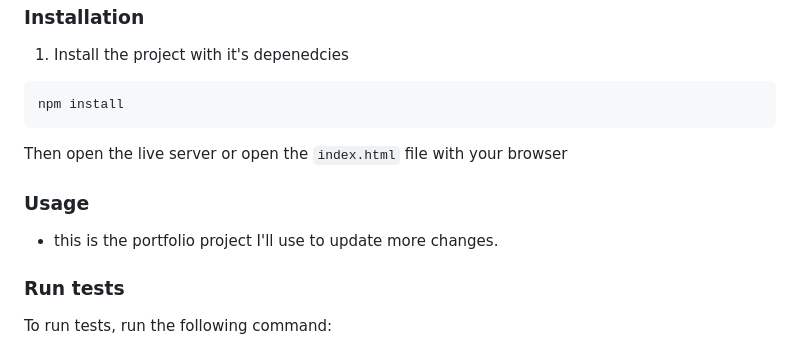
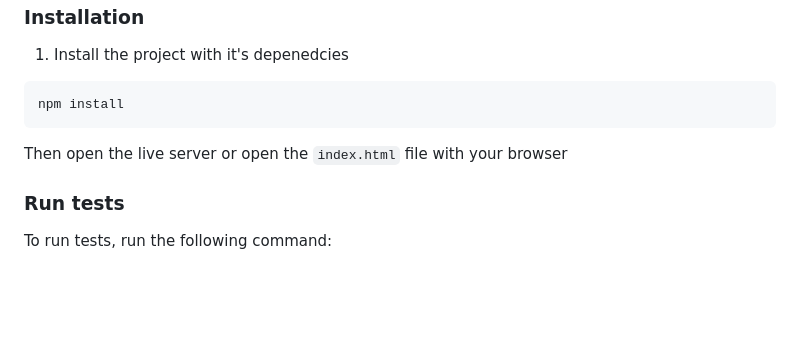
Before and after one commit to Log-benjamin/Awesome-Books, a Markdown page: README.md, the part around the change. GitHub-like rendering; blank space fills up the shorter version.

```diff
--- a/README.md
+++ b/README.md
@@ -102,10 +102,6 @@ npm install
 
 Then open the live server or open the `index.html` file with your browser
 
-### Usage
-
-- this is the portfolio project I'll use to update more changes.
-
 ### Run tests
 
 To run tests, run the following command:
```
